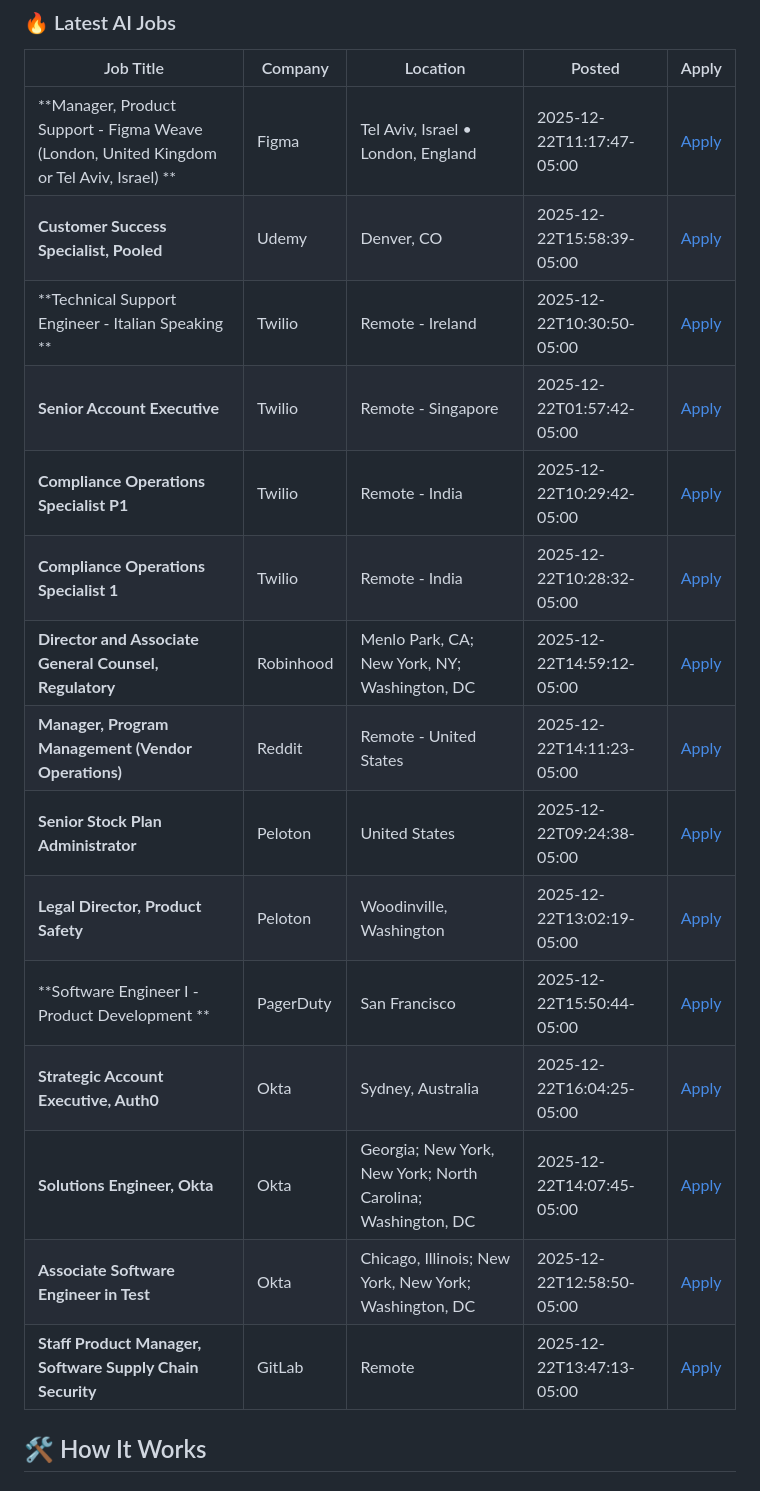
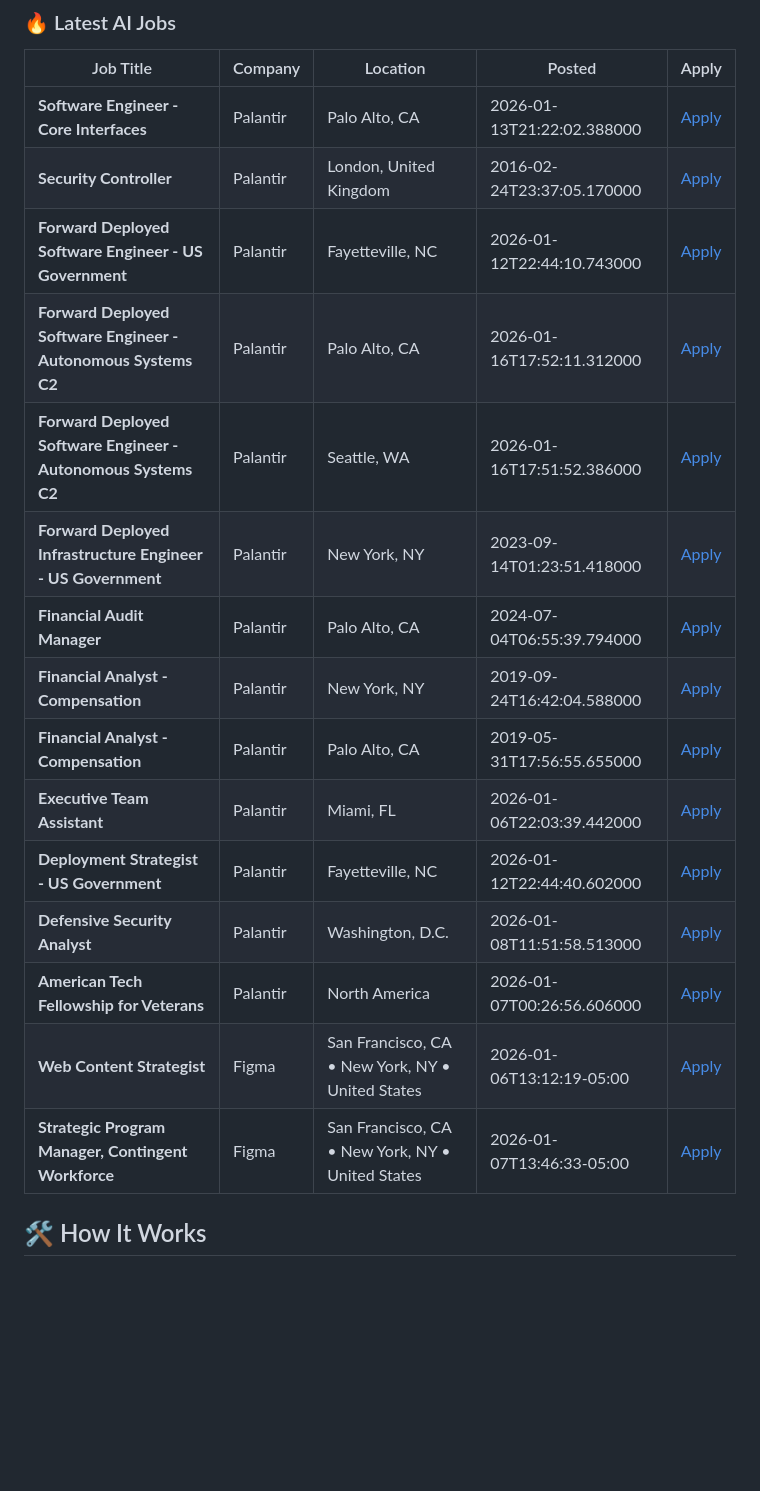
Before and after one commit to Venkatesh188/ai-jobs, a Markdown page: README.md, the part around the change. Drawn GitHub-style; blank space fills up the shorter version.

Commit message:
🤖 Automated job update: 2026-01-21 03:50:28

```diff
--- a/README.md
+++ b/README.md
@@ -25,21 +25,21 @@
 <!-- JOBS_TABLE_START -->
 | Job Title | Company | Location | Posted | Apply |
 |---|---|---|---|---|
-| **Manager, Product Support - Figma Weave (London, United Kingdom or Tel Aviv, Israel) ** | Figma | Tel Aviv, Israel • London, England | 2025-12-22T11:17:47-05:00 | [Apply](https://boards.greenhouse.io/figma/jobs/5741609004?gh_jid=5741609004) |
-| **Customer Success Specialist, Pooled** | Udemy | Denver, CO | 2025-12-22T15:58:39-05:00 | [Apply](https://app.careerpuck.com/job-board/udemy/job/5740033004?gh_jid=5740033004) |
-| **Technical Support Engineer - Italian Speaking ** | Twilio | Remote - Ireland | 2025-12-22T10:30:50-05:00 | [Apply](https://job-boards.greenhouse.io/twilio/jobs/7362421) |
-| **Senior Account Executive** | Twilio | Remote - Singapore | 2025-12-22T01:57:42-05:00 | [Apply](https://job-boards.greenhouse.io/twilio/jobs/7479361) |
-| **Compliance Operations Specialist P1** | Twilio | Remote - India | 2025-12-22T10:29:42-05:00 | [Apply](https://job-boards.greenhouse.io/twilio/jobs/7365257) |
-| **Compliance Operations Specialist 1** | Twilio | Remote - India | 2025-12-22T10:28:32-05:00 | [Apply](https://job-boards.greenhouse.io/twilio/jobs/7349785) |
-| **Director and Associate General Counsel, Regulatory** | Robinhood | Menlo Park, CA; New York, NY; Washington, DC | 2025-12-22T14:59:12-05:00 | [Apply](https://boards.greenhouse.io/robinhood/jobs/7354048?t=gh_src=&gh_jid=7354048) |
-| **Manager, Program Management (Vendor Operations)** | Reddit | Remote - United States | 2025-12-22T14:11:23-05:00 | [Apply](https://job-boards.greenhouse.io/reddit/jobs/7492101) |
-| **Senior Stock Plan Administrator** | Peloton | United States | 2025-12-22T09:24:38-05:00 | [Apply](https://careers.onepeloton.com/en/all-jobs/?gh_jid=7471881) |
-| **Legal Director, Product Safety** | Peloton | Woodinville, Washington | 2025-12-22T13:02:19-05:00 | [Apply](https://careers.onepeloton.com/en/all-jobs/?gh_jid=7491937) |
-| **Software Engineer I - Product Development ** | PagerDuty | San Francisco | 2025-12-22T15:50:44-05:00 | [Apply](https://job-boards.greenhouse.io/pagerduty/jobs/5722204004) |
-| **Strategic Account Executive, Auth0** | Okta | Sydney, Australia | 2025-12-22T16:04:25-05:00 | [Apply](https://www.okta.com/company/careers/opportunity/7456897?gh_jid=7456897) |
-| **Solutions Engineer, Okta** | Okta | Georgia; New York, New York; North Carolina; Washington, DC | 2025-12-22T14:07:45-05:00 | [Apply](https://www.okta.com/company/careers/opportunity/7487711?gh_jid=7487711) |
-| **Associate Software Engineer in Test** | Okta | Chicago, Illinois; New York, New York; Washington, DC | 2025-12-22T12:58:50-05:00 | [Apply](https://www.okta.com/company/careers/opportunity/7491928?gh_jid=7491928) |
-| **Staff Product Manager, Software Supply Chain Security** | GitLab | Remote | 2025-12-22T13:47:13-05:00 | [Apply](https://job-boards.greenhouse.io/gitlab/jobs/8332463002) |
+| **Software Engineer - Core Interfaces** | Palantir | Palo Alto, CA | 2026-01-13T21:22:02.388000 | [Apply](https://jobs.lever.co/palantir/cf76738e-3030-42fa-92ac-a9446df956fc) |
+| **Security Controller** | Palantir | London, United Kingdom | 2016-02-24T23:37:05.170000 | [Apply](https://jobs.lever.co/palantir/376064b4-c119-45b5-923d-6ebbb19ec684) |
+| **Forward Deployed Software Engineer - US Government** | Palantir | Fayetteville, NC | 2026-01-12T22:44:10.743000 | [Apply](https://jobs.lever.co/palantir/d83fac1c-353e-4b77-a586-3276b1090b6e) |
+| **Forward Deployed Software Engineer - Autonomous Systems C2** | Palantir | Palo Alto, CA | 2026-01-16T17:52:11.312000 | [Apply](https://jobs.lever.co/palantir/c62264f5-5da8-40fe-9b44-f7f0f0012e11) |
+| **Forward Deployed Software Engineer - Autonomous Systems C2** | Palantir | Seattle, WA | 2026-01-16T17:51:52.386000 | [Apply](https://jobs.lever.co/palantir/0edf7365-49f0-4263-818a-19409ec4f430) |
+| **Forward Deployed Infrastructure Engineer - US Government** | Palantir | New York, NY | 2023-09-14T01:23:51.418000 | [Apply](https://jobs.lever.co/palantir/b57f08e9-546c-4b9b-8d21-db0ebbc11363) |
+| **Financial Audit Manager** | Palantir | Palo Alto, CA | 2024-07-04T06:55:39.794000 | [Apply](https://jobs.lever.co/palantir/f77d4993-914c-436f-91ef-94f2ee757e40) |
+| **Financial Analyst - Compensation** | Palantir | New York, NY | 2019-09-24T16:42:04.588000 | [Apply](https://jobs.lever.co/palantir/c6053b88-bef1-41e7-9790-8da0d8db5290) |
+| **Financial Analyst - Compensation** | Palantir | Palo Alto, CA | 2019-05-31T17:56:55.655000 | [Apply](https://jobs.lever.co/palantir/41c2ee44-4131-4a7e-9ea4-8514e4950e33) |
+| **Executive Team Assistant** | Palantir | Miami, FL | 2026-01-06T22:03:39.442000 | [Apply](https://jobs.lever.co/palantir/38507256-ad68-41aa-a7f6-8ab478ec6374) |
+| **Deployment Strategist - US Government** | Palantir | Fayetteville, NC | 2026-01-12T22:44:40.602000 | [Apply](https://jobs.lever.co/palantir/5f39f83b-ef08-4ee8-afda-a2c77440598f) |
+| **Defensive Security Analyst** | Palantir | Washington, D.C. | 2026-01-08T11:51:58.513000 | [Apply](https://jobs.lever.co/palantir/bc803bd5-7793-452d-9ae5-9301ee24615a) |
+| **American Tech Fellowship for Veterans** | Palantir | North America | 2026-01-07T00:26:56.606000 | [Apply](https://jobs.lever.co/palantir/b88cd6e1-22b7-49d6-b215-1ca262a05728) |
+| **Web Content Strategist** | Figma | San Francisco, CA • New York, NY • United States | 2026-01-06T13:12:19-05:00 | [Apply](https://boards.greenhouse.io/figma/jobs/5736009004?gh_jid=5736009004) |
+| **Strategic Program Manager, Contingent Workforce** | Figma | San Francisco, CA • New York, NY • United States | 2026-01-07T13:46:33-05:00 | [Apply](https://boards.greenhouse.io/figma/jobs/5735636004?gh_jid=5735636004) |
 <!-- JOBS_TABLE_END -->
 
 ## 🛠 How It Works
```
